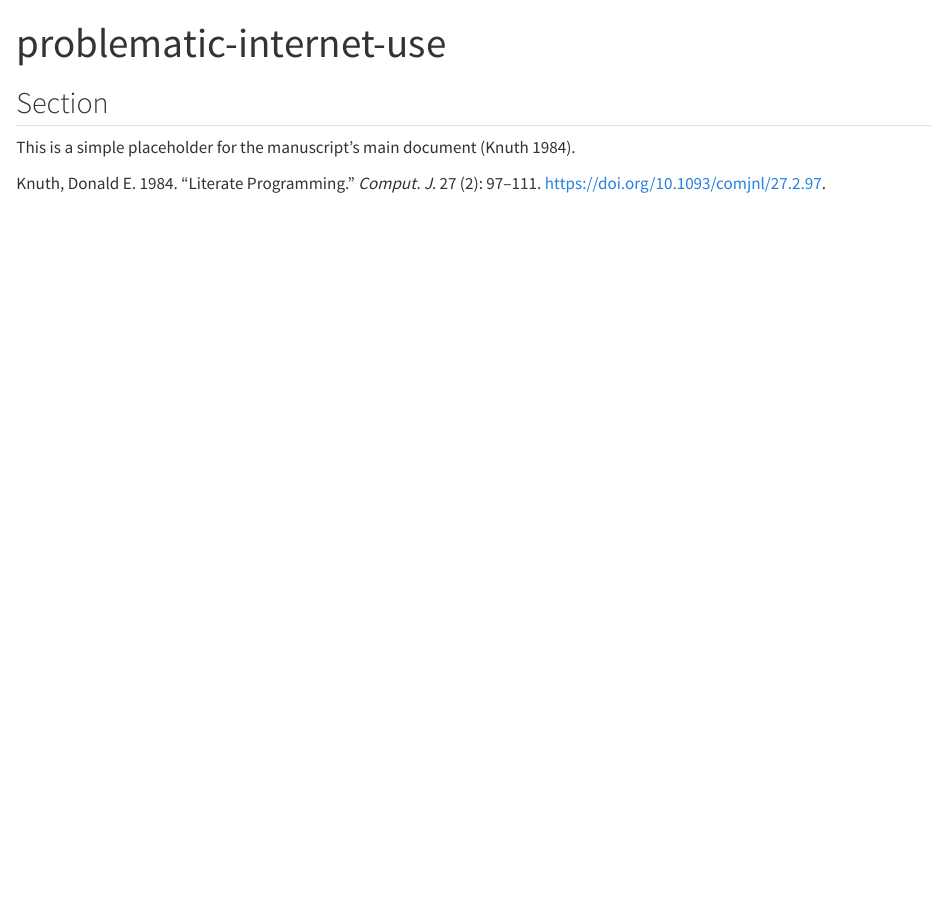
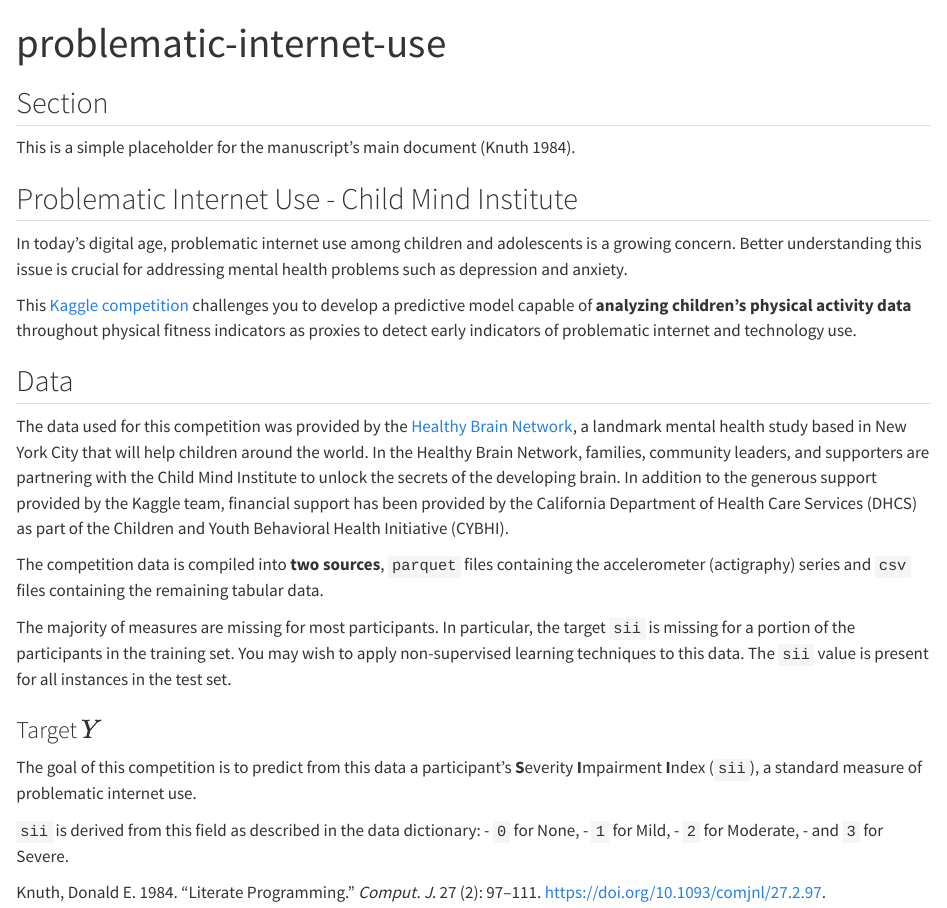
Before and after one commit to guillaumegilles/kaggle-r-comp-starter, a Quarto document (index.qmd): the page in a window 1100 px wide, from its top. Rendered offline with R 4.5, knitr and Pandoc in place of Quarto, with nearby package versions.

Commit message:
Update index.qmd

```diff
--- a/index.qmd
+++ b/index.qmd
@@ -10,3 +10,28 @@
 
 ## Section
 This is a simple placeholder for the manuscript's main document [@knuth84].
+
+
+## Problematic Internet Use - Child Mind Institute
+
+In today’s digital age, problematic internet use among children and adolescents is a growing concern. Better understanding this issue is crucial for addressing mental health problems such as depression and anxiety.
+
+This [Kaggle competition](https://www.kaggle.com/competitions/child-mind-institute-problematic-internet-use) challenges you to develop a predictive model capable of **analyzing children's physical activity data** throughout physical fitness indicators as proxies to detect early indicators of problematic internet and technology use.
+
+## Data
+
+The data used for this competition was provided by the [Healthy Brain Network](https://healthybrainnetwork.org/), a landmark mental health study based in New York City that will help children around the world. In the Healthy Brain Network, families, community leaders, and supporters are partnering with the Child Mind Institute to unlock the secrets of the developing brain. In addition to the generous support provided by the Kaggle team, financial support has been provided by the California Department of Health Care Services (DHCS) as part of the Children and Youth Behavioral Health Initiative (CYBHI).
+
+The competition data is compiled into **two sources**, `parquet` files containing the accelerometer (actigraphy) series and `csv` files containing the remaining tabular data.
+
+The majority of measures are missing for most participants. In particular, the target `sii` is missing for a portion of the participants in the training set. You may wish to apply non-supervised learning techniques to this data. The `sii` value is present for all instances in the test set.
+
+### Target $Y$
+
+The goal of this competition is to predict from this data a participant's **S**everity **I**mpairment **I**ndex (`sii`), a standard measure of problematic internet use.
+
+`sii` is derived from this field as described in the data dictionary:
+  - `0` for None,
+  - `1` for Mild,
+  - `2` for Moderate,
+  - and `3` for Severe.
```
